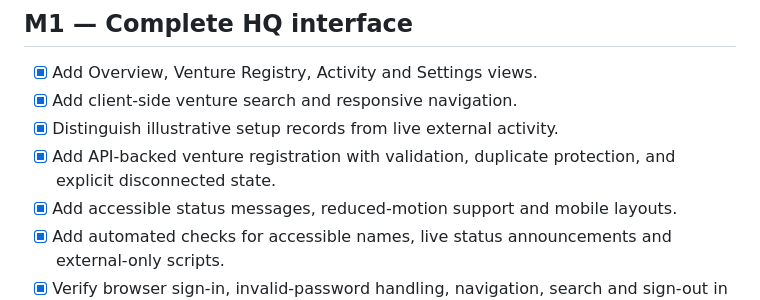
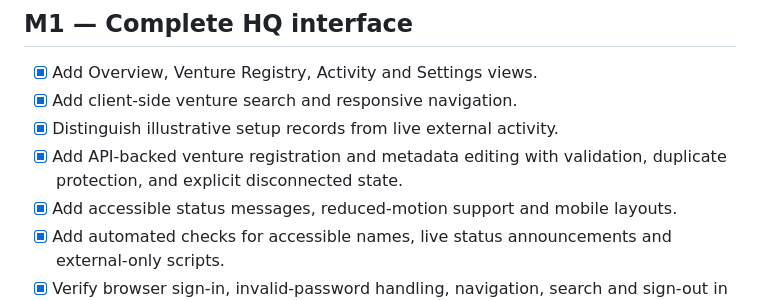
Before and after one commit to thakareatharv49-svg/Nexora-HQ, a Markdown page: docs/ROADMAP.md, the part around the change. GitHub-like rendering.

Commit message:
docs: track venture metadata editing

```diff
--- a/docs/ROADMAP.md
+++ b/docs/ROADMAP.md
@@ -14,7 +14,7 @@ Nexora HQ is the parent-company visibility layer. It does not execute venture wo
 - [x] Add Overview, Venture Registry, Activity and Settings views.
 - [x] Add client-side venture search and responsive navigation.
 - [x] Distinguish illustrative setup records from live external activity.
-- [x] Add API-backed venture registration with validation, duplicate protection, and explicit disconnected state.
+- [x] Add API-backed venture registration and metadata editing with validation, duplicate protection, and explicit disconnected state.
 - [x] Add accessible status messages, reduced-motion support and mobile layouts.
 - [x] Add automated checks for accessible names, live status announcements and external-only scripts.
 - [x] Verify browser sign-in, invalid-password handling, navigation, search and sign-out in [CI run #40](https://github.com/thakareatharv49-svg/Nexora-HQ/actions/runs/38095067863).
```
